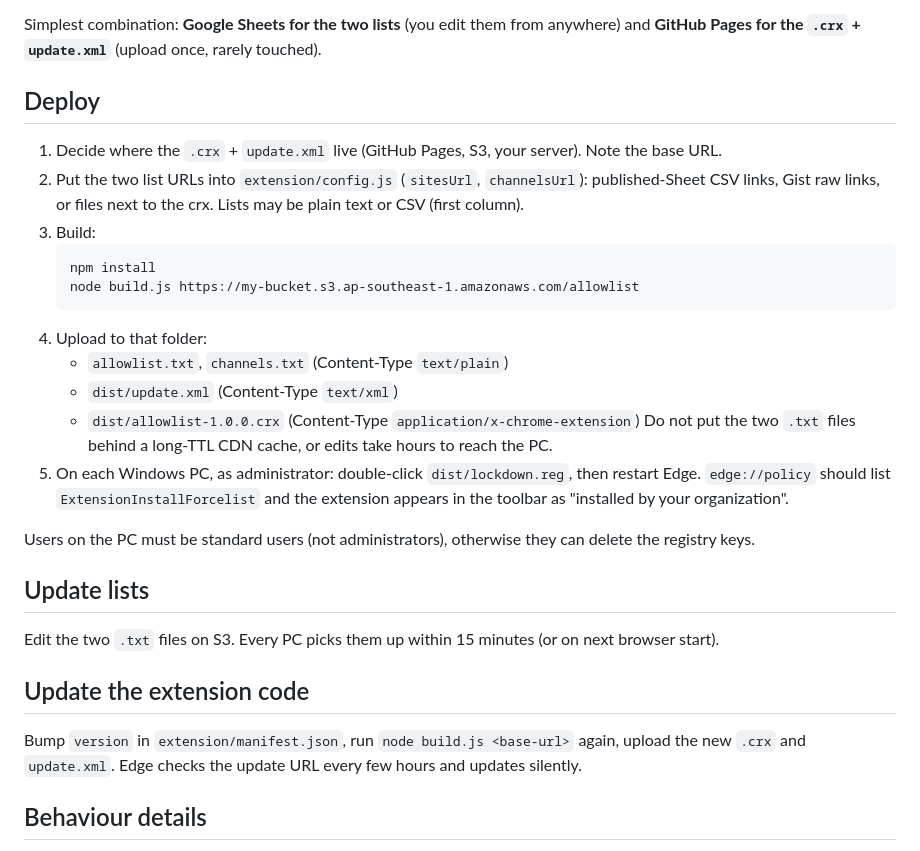
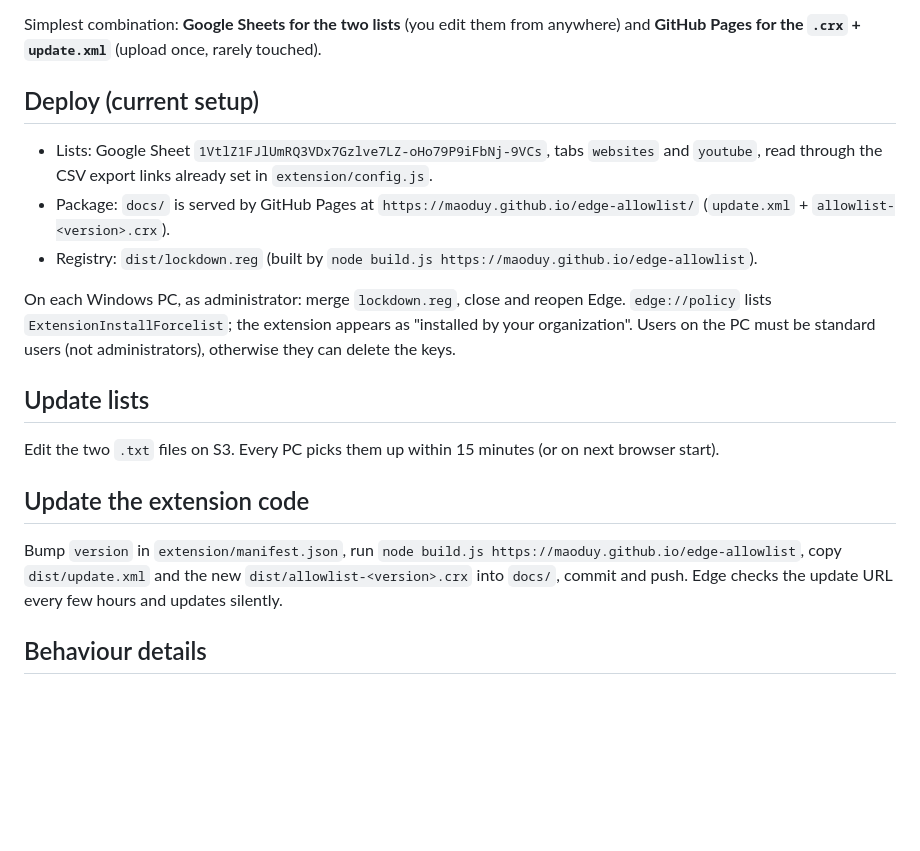
Before and after one commit to maoduy/edge-allowlist, a Markdown page: README.md, the part around the change. Drawn GitHub-style; blank space fills up the shorter version.

Commit message:
README: document GitHub Pages + Sheet deployment
Co-Authored-By: Claude Fable 5.1 <noreply@anthropic.com>
Claude-Session: https://claude.ai/code/session_019tkEZ1xx5UVE5eae1xjNHW

````diff
--- a/README.md
+++ b/README.md
@@ -57,26 +57,17 @@ moving parts than editing a Sheet.
 Simplest combination: **Google Sheets for the two lists** (you edit them from anywhere) and
 **GitHub Pages for the `.crx` + `update.xml`** (upload once, rarely touched).
 
-## Deploy
+## Deploy (current setup)
 
-1. Decide where the `.crx` + `update.xml` live (GitHub Pages, S3, your server). Note the base URL.
-2. Put the two list URLs into `extension/config.js` (`sitesUrl`, `channelsUrl`): published-Sheet CSV
-   links, Gist raw links, or files next to the crx. Lists may be plain text or CSV (first column).
-3. Build:
-   ```
-   npm install
-   node build.js https://my-bucket.s3.ap-southeast-1.amazonaws.com/allowlist
-   ```
-4. Upload to that folder:
-   - `allowlist.txt`, `channels.txt` (Content-Type `text/plain`)
-   - `dist/update.xml` (Content-Type `text/xml`)
-   - `dist/allowlist-1.0.0.crx` (Content-Type `application/x-chrome-extension`)
-   Do not put the two `.txt` files behind a long-TTL CDN cache, or edits take hours to reach the PC.
-5. On each Windows PC, as administrator: double-click `dist/lockdown.reg`, then restart Edge.
-   `edge://policy` should list `ExtensionInstallForcelist` and the extension appears in the toolbar
-   as "installed by your organization".
+- Lists: Google Sheet `1VtlZ1FJlUmRQ3VDx7Gzlve7LZ-oHo79P9iFbNj-9VCs`, tabs `websites` and `youtube`,
+  read through the CSV export links already set in `extension/config.js`.
+- Package: `docs/` is served by GitHub Pages at `https://maoduy.github.io/edge-allowlist/`
+  (`update.xml` + `allowlist-<version>.crx`).
+- Registry: `dist/lockdown.reg` (built by `node build.js https://maoduy.github.io/edge-allowlist`).
 
-Users on the PC must be standard users (not administrators), otherwise they can delete the registry keys.
+On each Windows PC, as administrator: merge `lockdown.reg`, close and reopen Edge. `edge://policy`
+lists `ExtensionInstallForcelist`; the extension appears as "installed by your organization".
+Users on the PC must be standard users (not administrators), otherwise they can delete the keys.
 
 ## Update lists
 
@@ -84,8 +75,9 @@ Edit the two `.txt` files on S3. Every PC picks them up within 15 minutes (or on
 
 ## Update the extension code
 
-Bump `version` in `extension/manifest.json`, run `node build.js <base-url>` again, upload the new
-`.crx` and `update.xml`. Edge checks the update URL every few hours and updates silently.
+Bump `version` in `extension/manifest.json`, run `node build.js https://maoduy.github.io/edge-allowlist`,
+copy `dist/update.xml` and the new `dist/allowlist-<version>.crx` into `docs/`, commit and push.
+Edge checks the update URL every few hours and updates silently.
 
 ## Behaviour details
 
````
